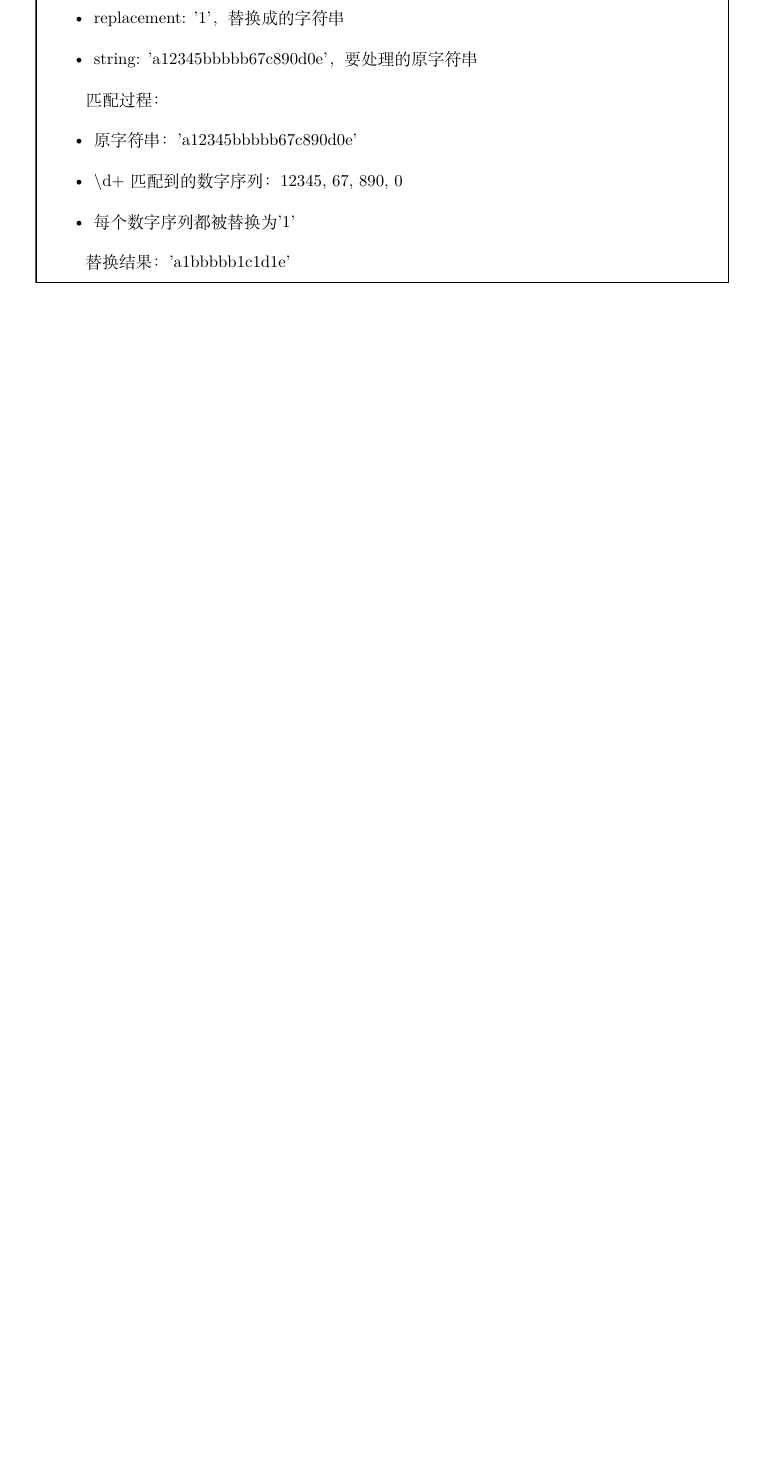
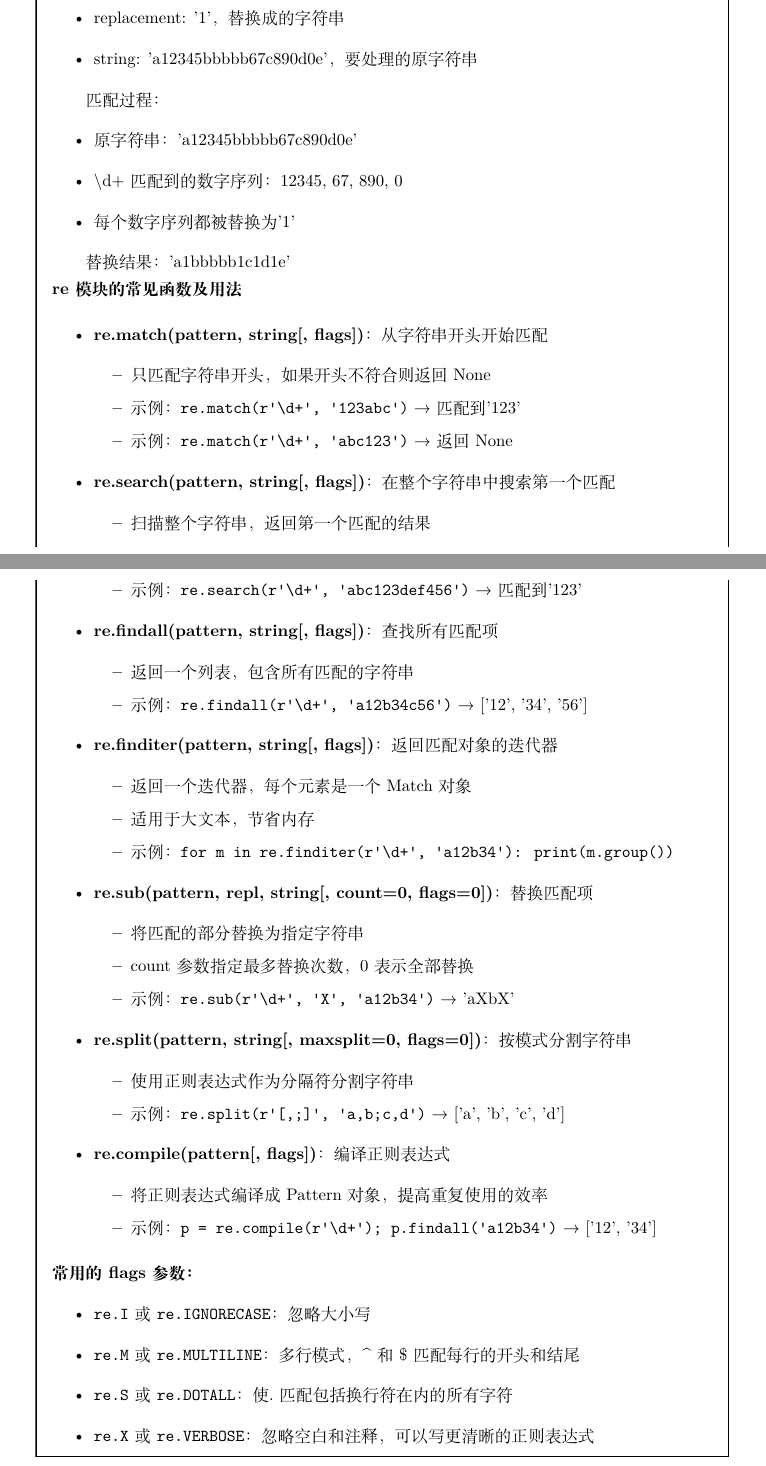
Before and after one commit to qtcyy/Python-Final-Review, a LaTeX document (page/main/main.tex, which reads page/sections/3.fill.tex): part of page 25 of 42 before the commit and two parts of pages 25 and 26 of 43 after it, the two joined at a grey line, cut so that both start at the same text, the shorter picture padded with empty space. Compiled offline with XeLaTeX.

Commit message:
feat: 🎸 添加常见re模块函数

```diff
--- a/page/sections/3.fill.tex
+++ b/page/sections/3.fill.tex
@@ -107,6 +107,63 @@ def f(a, b):
 
   \qquad 替换结果：'a1bbbbb1c1d1e'
 
+  \textbf{re模块的常见函数及用法}
+
+  \begin{itemize}
+    \item \textbf{re.match(pattern, string[, flags])}：从字符串开头开始匹配
+      \begin{itemize}
+        \item 只匹配字符串开头，如果开头不符合则返回None
+        \item 示例：\texttt{re.match(r'\textbackslash d+', '123abc')} → 匹配到'123'
+        \item 示例：\texttt{re.match(r'\textbackslash d+', 'abc123')} → 返回None
+      \end{itemize}
+
+    \item \textbf{re.search(pattern, string[, flags])}：在整个字符串中搜索第一个匹配
+      \begin{itemize}
+        \item 扫描整个字符串，返回第一个匹配的结果
+        \item 示例：\texttt{re.search(r'\textbackslash d+', 'abc123def456')} → 匹配到'123'
+      \end{itemize}
+
+    \item \textbf{re.findall(pattern, string[, flags])}：查找所有匹配项
+      \begin{itemize}
+        \item 返回一个列表，包含所有匹配的字符串
+        \item 示例：\texttt{re.findall(r'\textbackslash d+', 'a12b34c56')} → ['12', '34', '56']
+      \end{itemize}
+
+    \item \textbf{re.finditer(pattern, string[, flags])}：返回匹配对象的迭代器
+      \begin{itemize}
+        \item 返回一个迭代器，每个元素是一个Match对象
+        \item 适用于大文本，节省内存
+        \item 示例：\texttt{for m in re.finditer(r'\textbackslash d+', 'a12b34'): print(m.group())}
+      \end{itemize}
+
+    \item \textbf{re.sub(pattern, repl, string[, count=0, flags=0])}：替换匹配项
+      \begin{itemize}
+        \item 将匹配的部分替换为指定字符串
+        \item count参数指定最多替换次数，0表示全部替换
+        \item 示例：\texttt{re.sub(r'\textbackslash d+', 'X', 'a12b34')} → 'aXbX'
+      \end{itemize}
+
+    \item \textbf{re.split(pattern, string[, maxsplit=0, flags=0])}：按模式分割字符串
+      \begin{itemize}
+        \item 使用正则表达式作为分隔符分割字符串
+        \item 示例：\texttt{re.split(r'[,;]', 'a,b;c,d')} → ['a', 'b', 'c', 'd']
+      \end{itemize}
+
+    \item \textbf{re.compile(pattern[, flags])}：编译正则表达式
+      \begin{itemize}
+        \item 将正则表达式编译成Pattern对象，提高重复使用的效率
+        \item 示例：\texttt{p = re.compile(r'\textbackslash d+'); p.findall('a12b34')} → ['12', '34']
+      \end{itemize}
+  \end{itemize}
+
+  \textbf{常用的flags参数：}
+  \begin{itemize}
+    \item \texttt{re.I} 或 \texttt{re.IGNORECASE}：忽略大小写
+    \item \texttt{re.M} 或 \texttt{re.MULTILINE}：多行模式，\^{}和\$匹配每行的开头和结尾
+    \item \texttt{re.S} 或 \texttt{re.DOTALL}：使.匹配包括换行符在内的所有字符
+    \item \texttt{re.X} 或 \texttt{re.VERBOSE}：忽略空白和注释，可以写更清晰的正则表达式
+  \end{itemize}
+
 \end{mdframed}
 
 \subsection{第5题}
```
Also changed, not shown: page/main/main.pdf, 6 other files.
